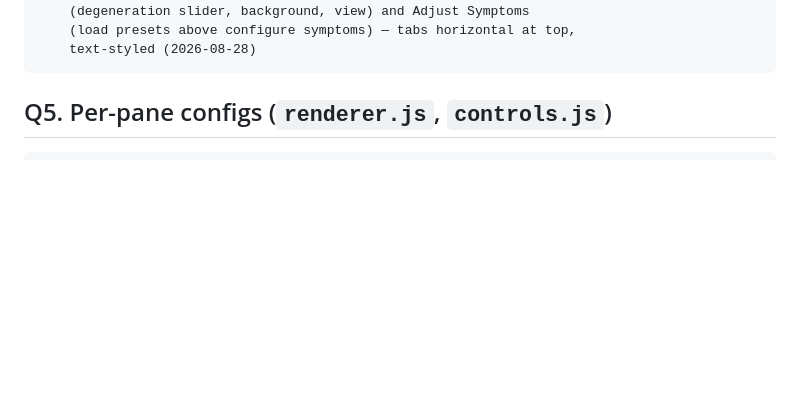
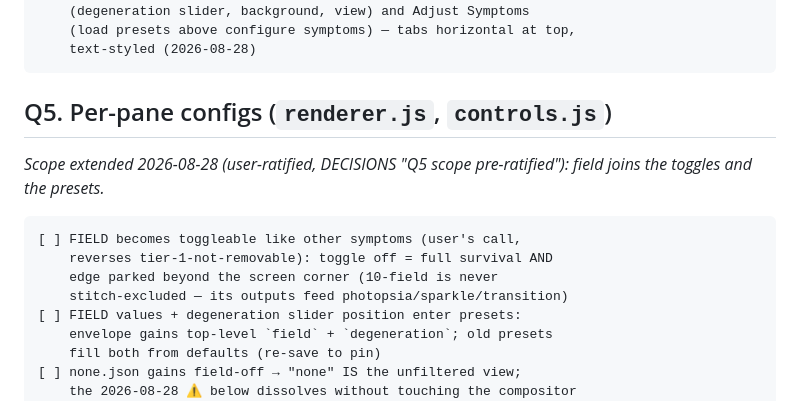
Before and after one commit to Amitoze/rp-simulator, a Markdown page: plan/06-qualia-refactor.md, the part around the change. Rendered like a GitHub page; blank space fills up the shorter version.

````diff
--- a/plan/06-qualia-refactor.md
+++ b/plan/06-qualia-refactor.md
@@ -126,7 +126,19 @@ correctness bug for portraits. Plan of record:
 
 ## Q5. Per-pane configs (`renderer.js`, `controls.js`)
 
+*Scope extended 2026-08-28 (user-ratified, DECISIONS "Q5 scope
+pre-ratified"): field joins the toggles and the presets.*
+
 ```
+[ ] FIELD becomes toggleable like other symptoms (user's call,
+    reverses tier-1-not-removable): toggle off = full survival AND
+    edge parked beyond the screen corner (10-field is never
+    stitch-excluded — its outputs feed photopsia/sparkle/transition)
+[ ] FIELD values + degeneration slider position enter presets:
+    envelope gains top-level `field` + `degeneration`; old presets
+    fill both from defaults (re-save to pin)
+[ ] none.json gains field-off → "none" IS the unfiltered view;
+    the 2026-08-28 ⚠ below dissolves without touching the compositor
 [ ] Pane = (screen region, preset, compiled program); immersive = one
     pane, comparison = two
 [ ] Two draw calls per frame, scissor/viewport clipping — NOT doubled
````
Also changed, not shown: DECISIONS.md (+41 -0 lines).
